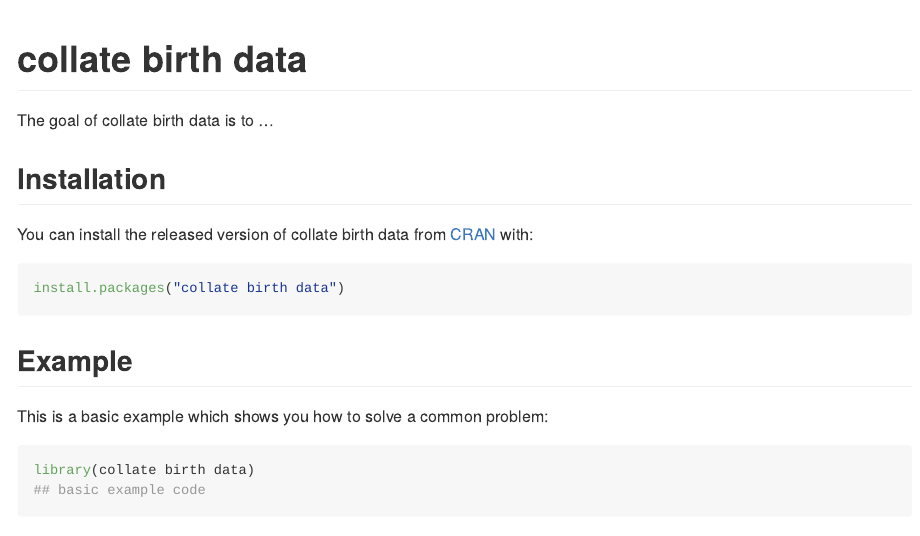
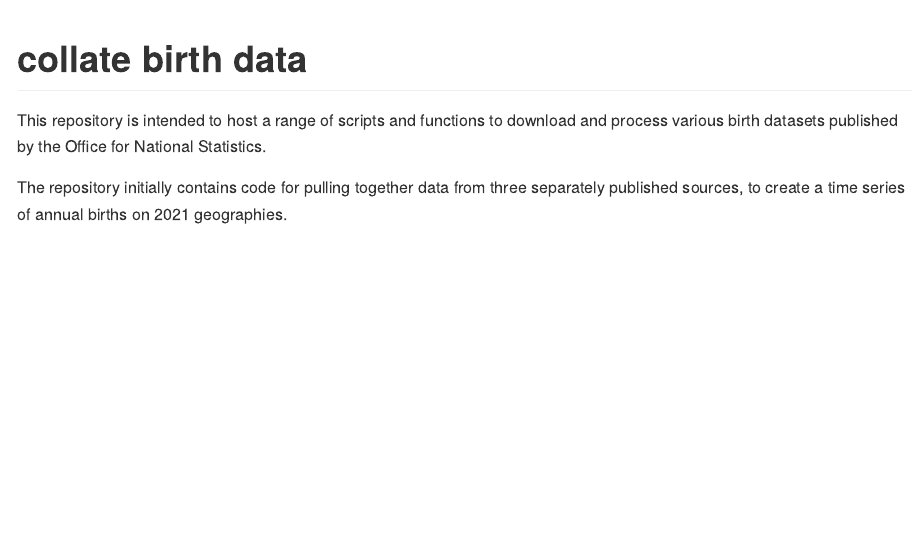
Before and after one commit to Greater-London-Authority/collate-birth-data, an R Markdown document (README.Rmd): the page in a window 1100 px wide, from its top. Rendered offline with R 4.5, knitr and Pandoc, with nearby package versions.

Commit message:
add a cursory readme

````diff
--- a/README.Rmd
+++ b/README.Rmd
@@ -18,20 +18,6 @@
 <!-- badges: start -->
 <!-- badges: end -->
 
-The goal of collate birth data is to ...
+This repository is intended to host a range of scripts and functions to download and process various birth datasets published by the Office for National Statistics.
 
-## Installation
-
-You can install the released version of collate birth data from [CRAN](https://CRAN.R-project.org) with:
-
-``` r
-install.packages("collate birth data")
-```
-
-## Example
-
-This is a basic example which shows you how to solve a common problem:
-
-```{r example}
-library(collate birth data)
-## basic example code
+The repository initially contains code for pulling together data from three separately published sources, to create a time series of annual births on 2021 geographies.
````
Also changed, not shown: README.md (added), README.Rmd (17 more changed lines), 1 other file.
